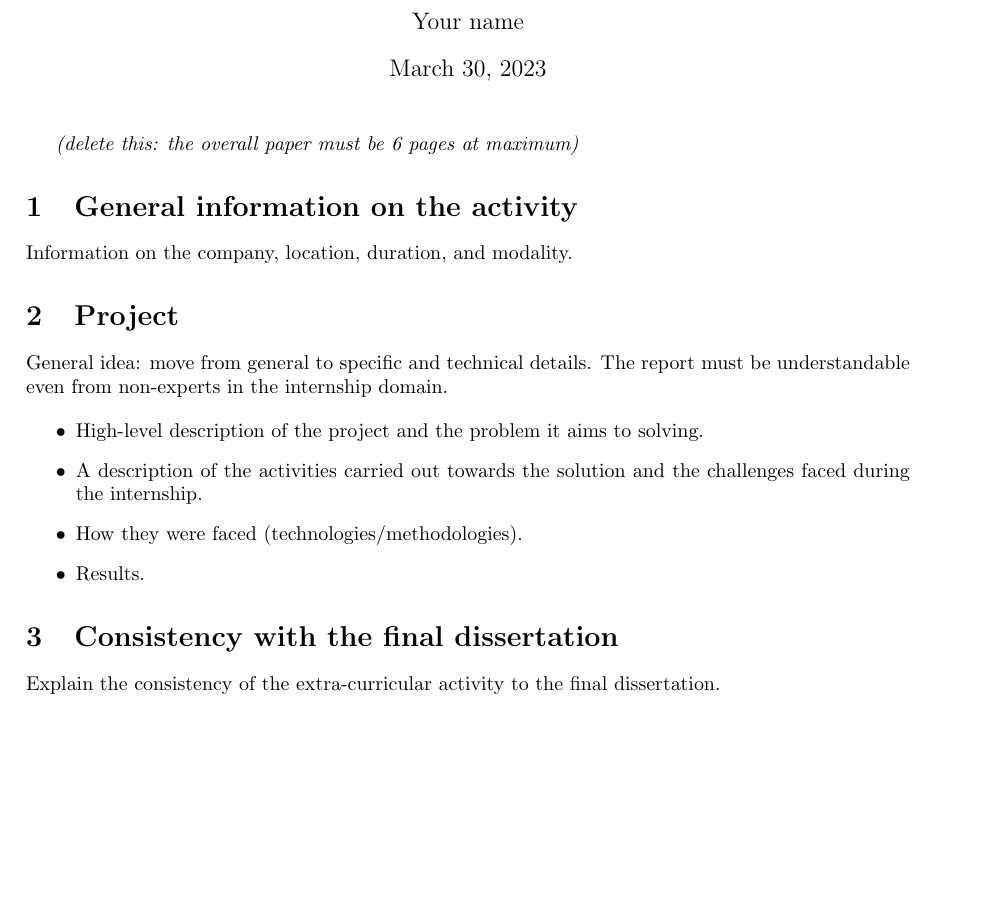
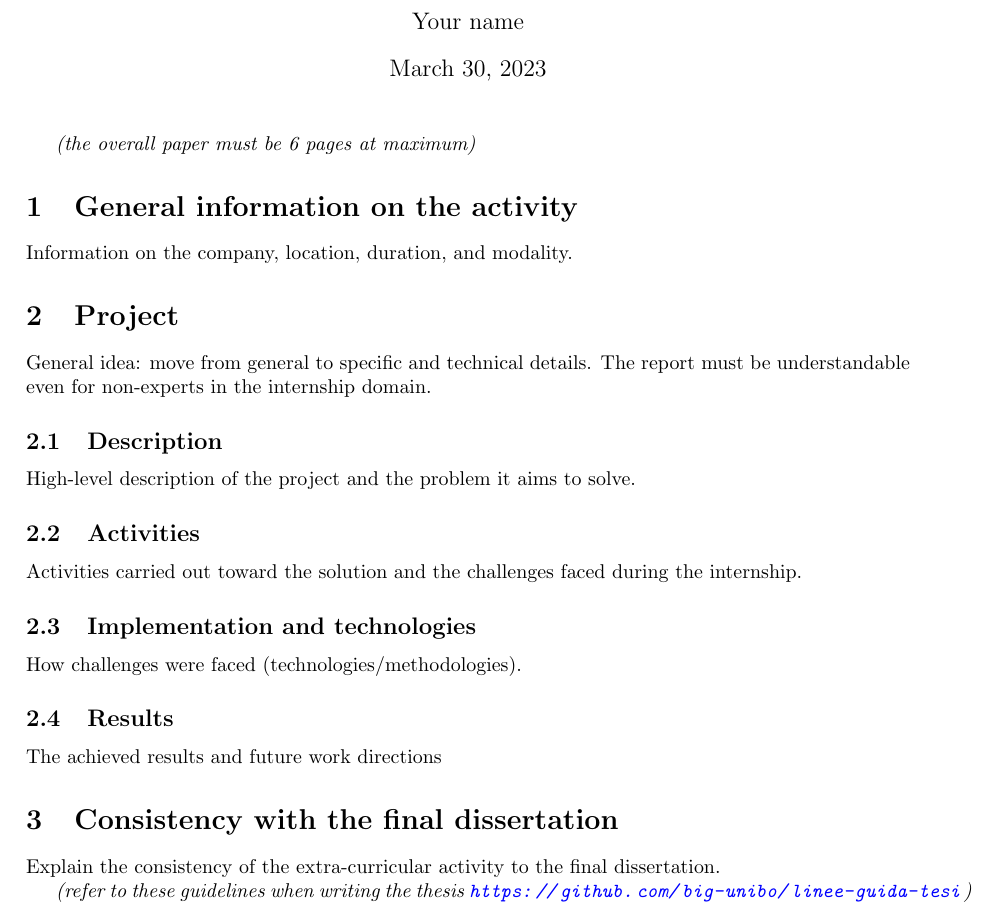
Before and after one commit to w4bo/DTM-internship-template, a LaTeX document (main.tex): part of the page, cut so that both start at the same text, the shorter picture padded with empty space. Compiled offline with pdfLaTeX.

Commit message:
Updates from Overleaf

```diff
--- a/main.tex
+++ b/main.tex
@@ -19,27 +19,29 @@
 \begin{document}
 \maketitle
 
-\textit{(delete this: the overall paper must be 6 pages at maximum)}
+\textit{(the overall paper must be 6 pages at maximum)}
 
 \section{General information on the activity}
-
 Information on the company, location, duration, and modality.
 
 \section{Project}
+General idea: move from general to specific and technical details.
+The report must be understandable even for non-experts in the internship domain.
 
-General idea: move from general to specific and technical details.
-The report must be understandable even from non-experts in the internship domain.
+\subsection{Description}
+High-level description of the project and the problem it aims to solve.
 
-\begin{itemize}
-    \item High-level description of the project and the problem it aims to solving.
-    \item A description of the activities carried out towards the solution and the challenges faced during the internship.
-    \item How they were faced (technologies/methodologies).
-    \item Results.
-\end{itemize}
+\subsection{Activities}
+Activities carried out toward the solution and the challenges faced during the internship.
+
+\subsection{Implementation and technologies}
+How challenges were faced (technologies/methodologies).
+
+\subsection{Results}
+The achieved results and future work directions
 
 \section{Consistency with the final dissertation}
-
 Explain the consistency of the extra-curricular activity to the final dissertation.
 
-
+\textit{(refer to these guidelines when writing the thesis \url{https://github.com/big-unibo/linee-guida-tesi})}
 \end{document}
```
